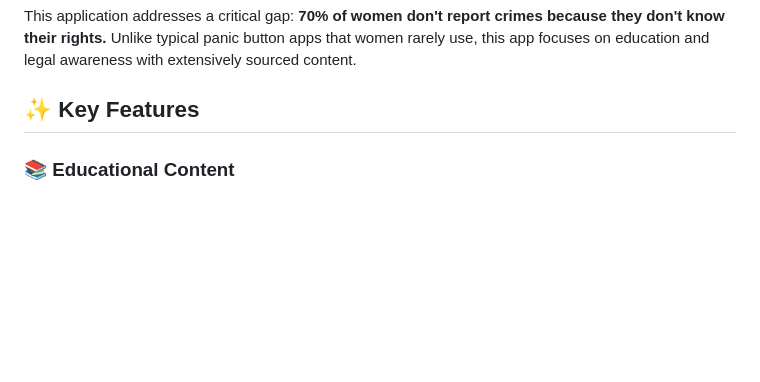
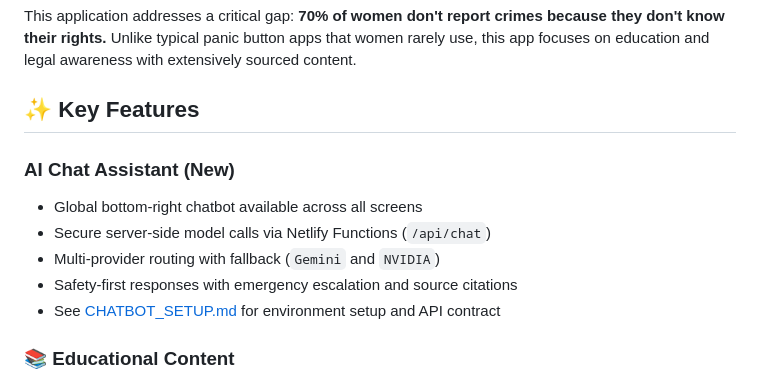
Before and after one commit to aditya-8-88/final_year_project, a Markdown page: README.md, the part around the change. Drawn GitHub-style; blank space fills up the shorter version.

Commit message:
Architecture for Chatbot (Closes #1)

```diff
--- a/README.md
+++ b/README.md
@@ -8,6 +8,13 @@ Website Link: https://womensafetyandlegalawareness.netlify.app/
 This application addresses a critical gap: **70% of women don't report crimes because they don't know their rights.** Unlike typical panic button apps that women rarely use, this app focuses on education and legal awareness with extensively sourced content.
 
 ## ✨ Key Features
+
+### AI Chat Assistant (New)
+- Global bottom-right chatbot available across all screens
+- Secure server-side model calls via Netlify Functions (`/api/chat`)
+- Multi-provider routing with fallback (`Gemini` and `NVIDIA`)
+- Safety-first responses with emergency escalation and source citations
+- See [CHATBOT_SETUP.md](CHATBOT_SETUP.md) for environment setup and API contract
 
 ### 📚 Educational Content
 - **8 Comprehensive Case Studies**: Detailed analysis of landmark cases (Nirbhaya 2012, Vishaka 1997, Mathura 1972, etc.) with 500+ words each
```
Also changed, not shown: CHATBOT_SETUP.md (added, +110 -0 lines).
